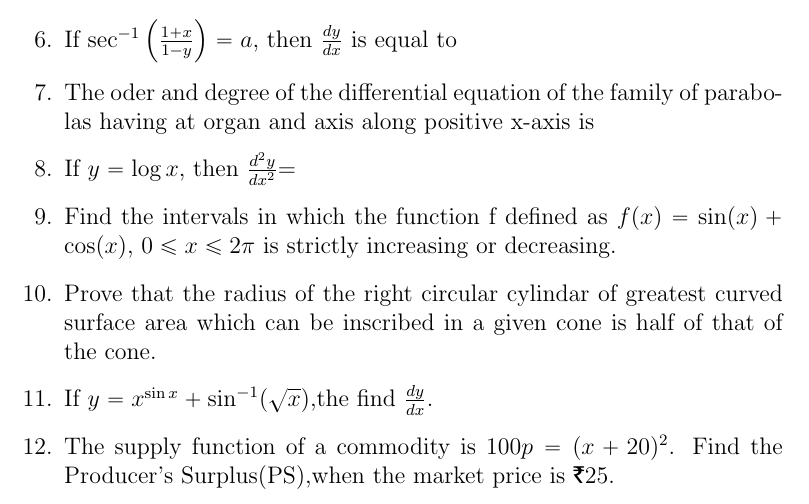
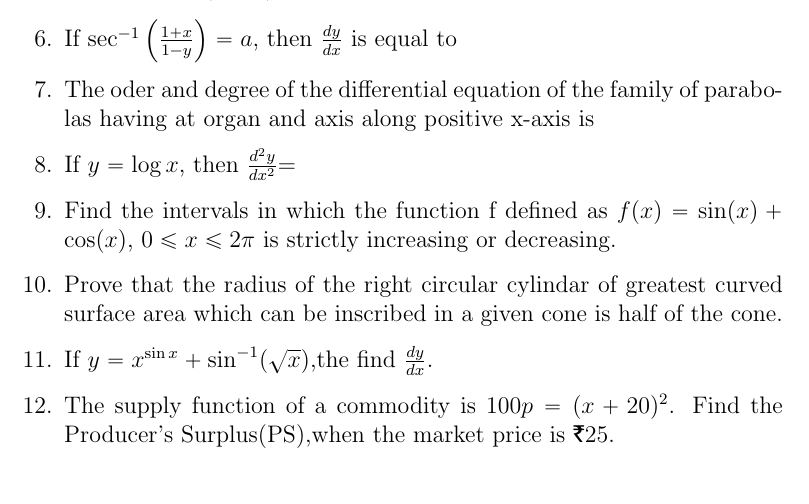
Before and after one commit to 9063684712/fwc, a LaTeX problem sheet (example (3).tex): part of page 1 of 2 before the commit and part of the page after it, cut so that both start at the same text. Compiled offline with pdfLaTeX.

Commit message:
Update example (3).tex

```diff
--- a/example (3).tex
+++ b/example (3).tex
@@ -55,7 +55,7 @@ $0 \leq x \leq 2\pi$ is strictly increasing or decreasing.
 
 \item
 Prove that the radius of the right circular cylindar of greatest curved surface area which
-can be inscribed in a given cone is half of that of the cone.
+can be inscribed in a given cone is half of the cone.
 
 \item
 If $y=x^{\sin x }+\sin^{-1}(\sqrt x)$,the find $\frac{dy}{dx}$.
```
